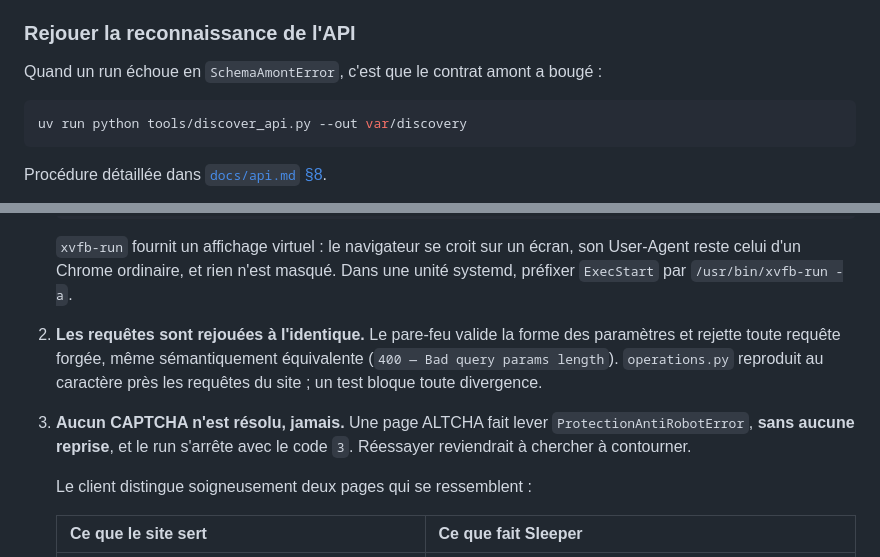
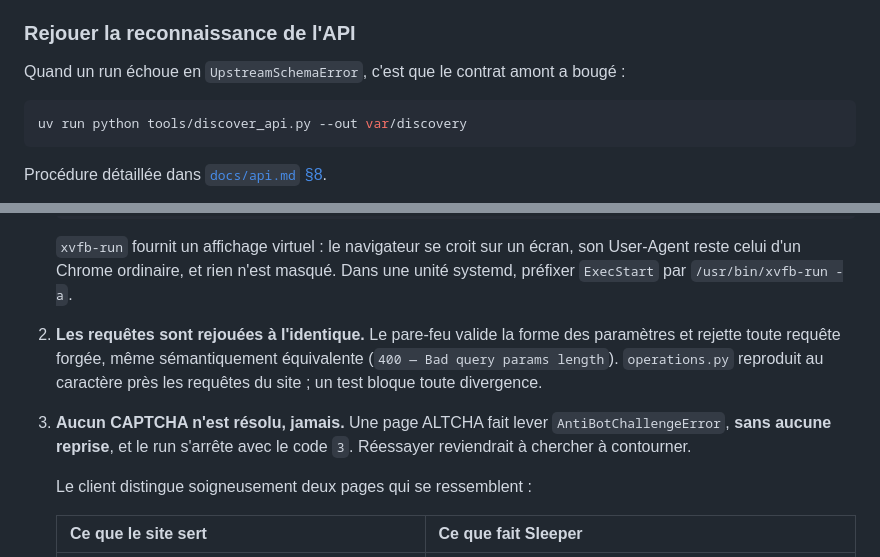
Before and after one commit to William-Stoops/Sleeper, a Markdown page: README.md, 2 parts joined by grey strips. Rendered like a GitHub page; folded sections open.

````diff
--- a/README.md
+++ b/README.md
@@ -523,7 +523,7 @@ et il tourne en pre-commit comme en CI.
 
 ### Rejouer la reconnaissance de l'API
 
-Quand un run échoue en `SchemaAmontError`, c'est que le contrat amont a bougé :
+Quand un run échoue en `UpstreamSchemaError`, c'est que le contrat amont a bougé :
 
 ```bash
 uv run python tools/discover_api.py --out var/discovery
@@ -585,12 +585,13 @@ ALTCHA.** Cela impose trois choses, toutes délibérées :
    masqué. Dans une unité systemd, préfixer `ExecStart` par
    `/usr/bin/xvfb-run -a`.
    </details>
+
 2. **Les requêtes sont rejouées à l'identique.** Le pare-feu valide la forme des
    paramètres et rejette toute requête forgée, même sémantiquement équivalente
    (`400 — Bad query params length`). `operations.py` reproduit au caractère
    près les requêtes du site ; un test bloque toute divergence.
 3. **Aucun CAPTCHA n'est résolu, jamais.** Une page ALTCHA fait lever
-   `ProtectionAntiRobotError`, **sans aucune reprise**, et le run s'arrête avec
+   `AntiBotChallengeError`, **sans aucune reprise**, et le run s'arrête avec
    le code `3`. Réessayer reviendrait à chercher à contourner.
 
    Le client distingue soigneusement deux pages qui se ressemblent :
````
Also changed, not shown: docs/api.md (+2 -2 lines).
